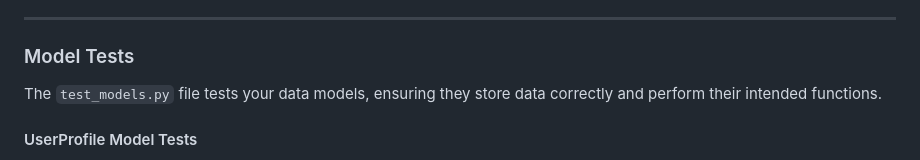
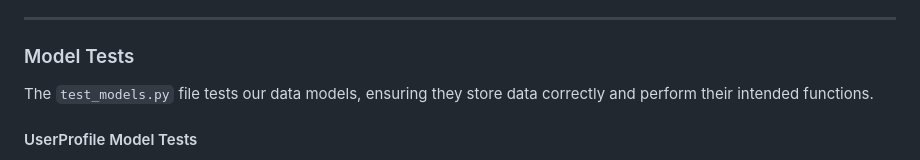
Before and after one commit to onur-CK/SkillFlow, a Markdown page: TESTING.md, the part around the change. Rendered like a GitHub page.

```diff
--- a/TESTING.md
+++ b/TESTING.md
@@ -662,7 +662,7 @@ The `test_forms.py` file contains tests for our form validation and functionalit
 ---
 
 ### Model Tests
-The `test_models.py` file tests your data models, ensuring they store data correctly and perform their intended functions.
+The `test_models.py` file tests our data models, ensuring they store data correctly and perform their intended functions.
 
 #### UserProfile Model Tests
 - **Profile Creation:** Verifies that profiles are created with the correct user association and field values.
```
Also changed, not shown: README.md (+1 -1 lines).
